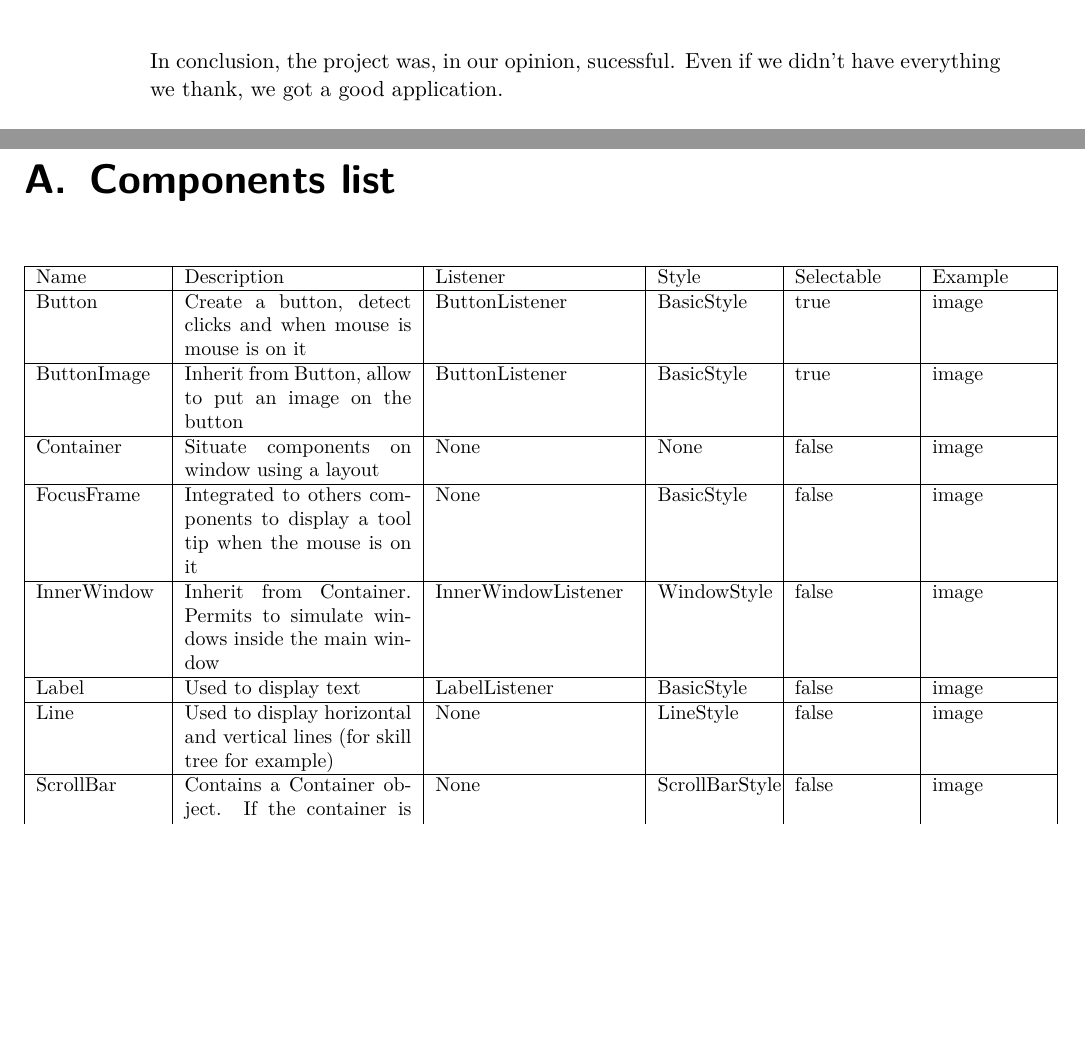
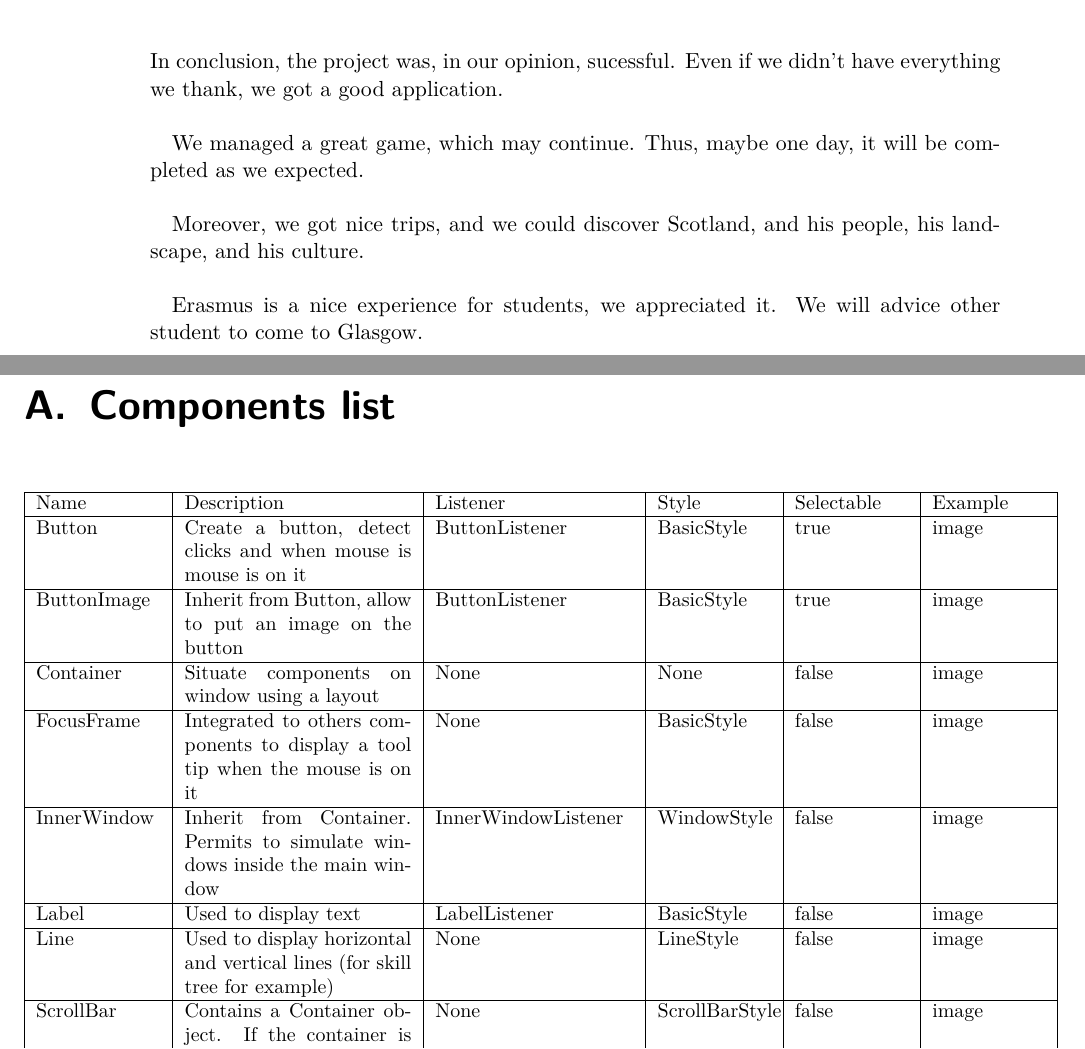
Before and after one commit to pierfale/Moba, a LaTeX thesis (report/report.tex): two parts of pages 38 and 39 of 41, joined at a grey line, cut so that both start at the same text, the shorter picture padded with empty space. Compiled offline with pdfLaTeX.

Commit message:
report conclusion

```diff
--- a/report/report.tex
+++ b/report/report.tex
@@ -539,7 +539,14 @@ We implemented several layouts for all of our needs.
 
 					\chapter*{Conclusion} %TOREWRITE
 					\addcontentsline{toc}{chapter}{Conclusion}
-					In conclusion, the project was, in our opinion, sucessful. Even if we didn't have everything we thank, we got a good application.
+
+					In conclusion, the project was, in our opinion, sucessful. Even if we didn't have everything we thank, we got a good application.\\
+
+					We managed a great game, which may continue. Thus, maybe one day, it will be completed as we expected.\\
+
+					Moreover, we got nice trips, and we could discover Scotland, and his people, his landscape, and his culture.\\
+
+					Erasmus is a nice experience for students, we appreciated it. We will advice other student to come to Glasgow.
 
 
 					\appendix
```
